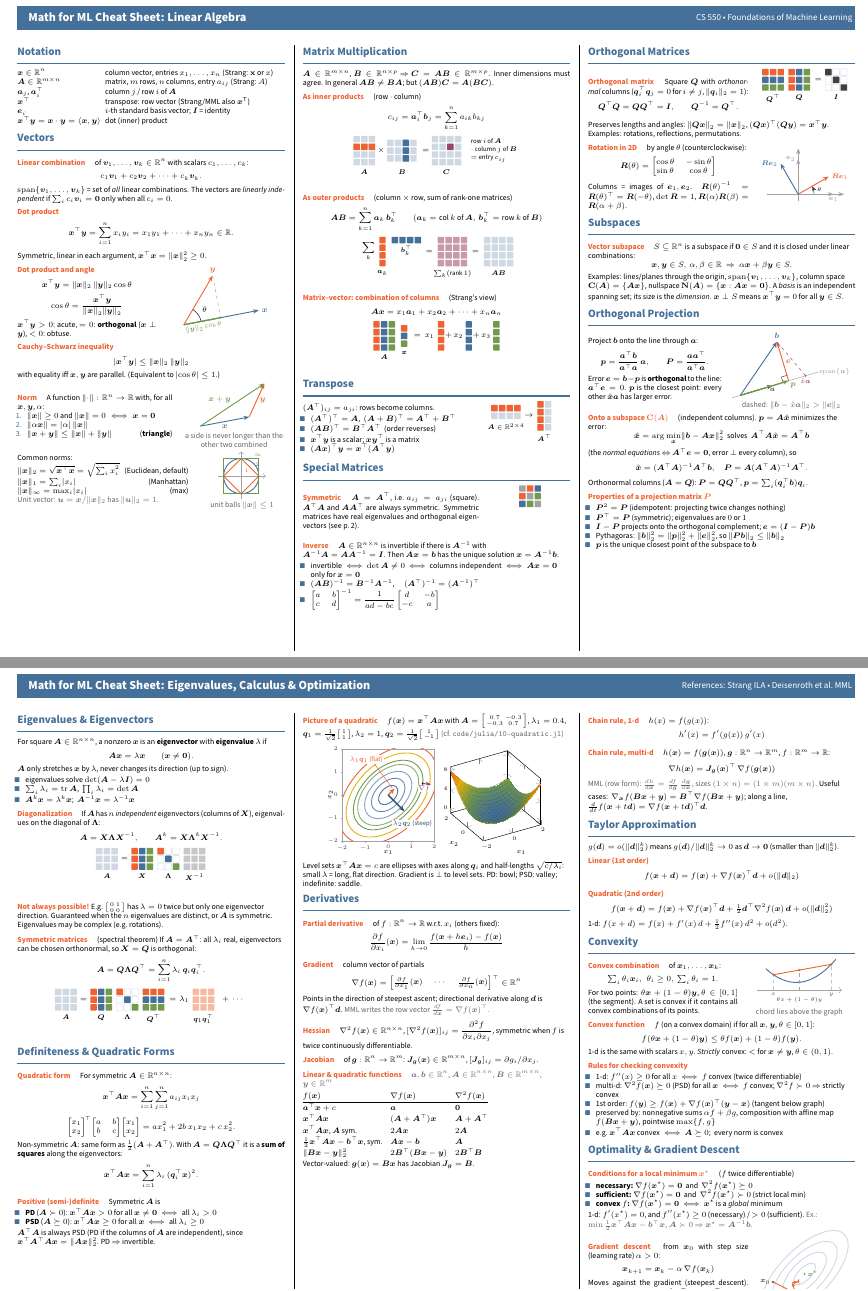
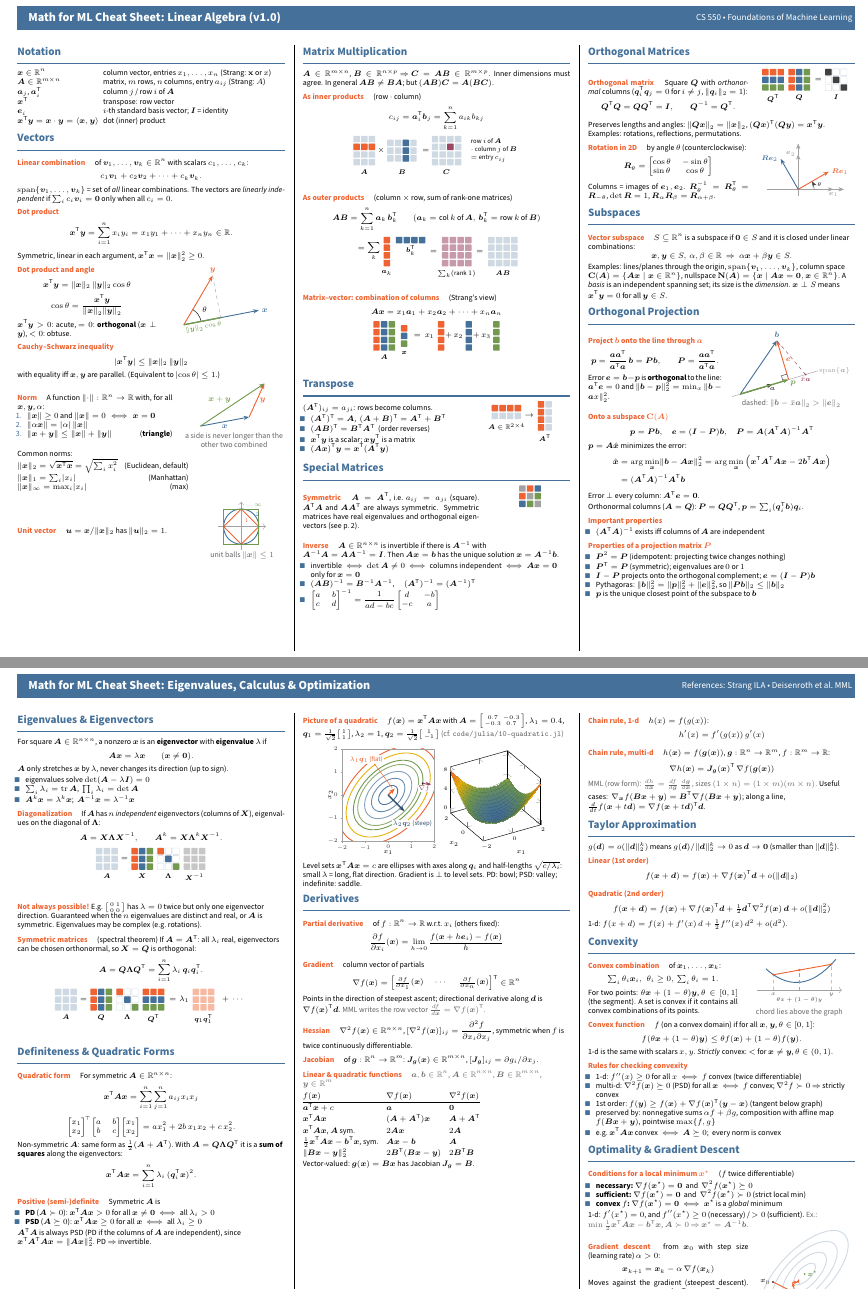
Before and after one commit to marekpetrik/fml-fall26, a LaTeX document (cheatsheet/math-cheatsheet.tex): two parts of pages 1 and 2 of 2, joined at a grey line, cut so that both start at the same text. Compiled offline with pdfLaTeX.

Commit message:
improvements

```diff
--- a/cheatsheet/math-cheatsheet.tex
+++ b/cheatsheet/math-cheatsheet.tex
@@ -51,10 +51,10 @@
 \newcommand{\mI}{\M{I}} \newcommand{\mP}{\M{P}} \newcommand{\mQ}{\M{Q}}
 \newcommand{\mR}{\M{R}} \newcommand{\mX}{\M{X}} \newcommand{\mH}{\M{H}}
 \newcommand{\mLambda}{\M{\Lambda}} \newcommand{\mJ}{\M{J}}
-\newcommand{\T}{^{\top}}
 \newcommand{\inv}{^{-1}}
 \newcommand{\R}{\mathbb{R}}
 \newcommand{\norm}[1]{\lVert #1 \rVert}
+\newcommand{\tr}{^{\mathsf T}}
 \newcommand{\abs}[1]{\lvert #1 \rvert}
 \newcommand{\ip}[2]{\langle #1, #2 \rangle}
 \DeclareMathOperator{\colsp}{\mathbf{C}}
@@ -95,7 +95,7 @@
 %%%%%%%%%%%%%%%%%%%%%%%%%%%%%%%%%%%%%%%%%%%%%%%%%%%%%%%%%%%%%%%%%%%%%%%%%%%%%%%%
 % PAGE 1
 %%%%%%%%%%%%%%%%%%%%%%%%%%%%%%%%%%%%%%%%%%%%%%%%%%%%%%%%%%%%%%%%%%%%%%%%%%%%%%%%
-\sheettitle{Math for ML Cheat Sheet: Linear Algebra}{CS 550 \textbullet{} Foundations of Machine Learning}
+\sheettitle{Math for ML Cheat Sheet: Linear Algebra  (v1.0)}{CS 550 \textbullet{} Foundations of Machine Learning}
 
 \begin{multicols*}{3}
 
@@ -103,10 +103,10 @@
 \begin{tabular}{@{}l@{\;\;}l@{}}
   $\vx\in\R^n$ & column vector, entries $x_1,\dots,x_n$ (Strang: $\mathbf{x}$ or $x$)\\
   $\mA\in\R^{m\times n}$ & matrix, $m$ rows, $n$ columns, entry $a_{ij}$ (Strang: $A$)\\
-  $\va_j$, $\va_i\T$ & column $j$ / row $i$ of $\mA$ \\
-  $\vx\T$ & transpose: row vector (Strang/MML also $\vx^{\mathsf T}$)\\
+  $\va_j$, $\va_i\tr$ & column $j$ / row $i$ of $\mA$ \\
+  $\vx\tr$ & transpose: row vector \\
   $\ve_i$ & $i$-th standard basis vector; $\mI$ = identity\\
-  $\vx\T\vy = \vx\cdot\vy = \ip{\vx}{\vy}$ & dot (inner) product
+  $\vx\tr\vy = \vx\cdot\vy = \ip{\vx}{\vy}$ & dot (inner) product
 \end{tabular}
 
 \sect{Vectors}
@@ -116,14 +116,14 @@ $\spn\{\vv_1,\dots,\vv_k\}$ = set of \emph{all} linear combinations. The vectors
 \emph{linearly independent} if $\sum_i c_i\vv_i = \vzero$ only when all $c_i=0$.
 
 \topic{Dot product}
-\[ \vx\T\vy = \sum_{i=1}^n x_i y_i = x_1y_1+\dots+x_ny_n \in\R . \]
-Symmetric, linear in each argument, $\vx\T\vx = \norm{\vx}_2^2 \ge 0$.
+\[ \vx\tr\vy = \sum_{i=1}^n x_i y_i = x_1y_1+\dots+x_ny_n \in\R . \]
+Symmetric, linear in each argument, $\vx\tr\vx = \norm{\vx}_2^2 \ge 0$.
 
 \begin{minipage}[c]{0.52\linewidth}
 \topic{Dot product and angle}
-\[ \vx\T\vy = \norm{\vx}_2\,\norm{\vy}_2\cos\theta \]
-\[ \cos\theta = \frac{\vx\T\vy}{\norm{\vx}_2\norm{\vy}_2} \]
-$\vx\T\vy>0$: acute, $=0$: \textbf{orthogonal} ($\vx\perp\vy$), $<0$: obtuse.
+\[ \vx\tr\vy = \norm{\vx}_2\,\norm{\vy}_2\cos\theta \]
+\[ \cos\theta = \frac{\vx\tr\vy}{\norm{\vx}_2\norm{\vy}_2} \]
+$\vx\tr\vy>0$: acute, $=0$: \textbf{orthogonal} ($\vx\perp\vy$), $<0$: obtuse.
 \end{minipage}\hfill
 \begin{minipage}[c]{0.44\linewidth}
 \centering
@@ -166,10 +166,14 @@ with equality iff $\vx,\vy$ are parallel. (Equivalent to $\abs{\cos\theta}\le 1$
 
 \begin{minipage}[c]{0.64\linewidth}
 Common norms:\\[1pt]
-$\norm{\vx}_2=\sqrt{\vx\T\vx}=\sqrt{\textstyle\sum_i x_i^2}$ \hfill (Euclidean, default)\\
+$\norm{\vx}_2=\sqrt{\vx\tr\vx}=\sqrt{\textstyle\sum_i x_i^2}$ \hfill (Euclidean, default)\\
 $\norm{\vx}_1=\sum_i\abs{x_i}$ \hfill (Manhattan)\\
 $\norm{\vx}_\infty=\max_i\abs{x_i}$ \hfill (max)\\
-\note{Unit vector: $\vu = \vx/\norm{\vx}_2$ has $\norm{\vu}_2=1$.}
+\end{minipage} \hfill
+
+\begin{minipage}[c]{0.64\linewidth}
+
+\topic{Unit vector} $\vu = \vx/\norm{\vx}_2$ has $\norm{\vu}_2=1$.
 \end{minipage}\hfill
 \begin{minipage}[c]{0.32\linewidth}
 \centering
@@ -258,12 +262,12 @@ Inner dimensions must agree. In general $\mA\mB\ne\mB\mA$; but $(\mA\mB)\mC=\mA(
 \raggedright
 \sect{Transpose}
 \begin{minipage}[c]{0.58\linewidth}
-$(\mA\T)_{ij}=a_{ji}$: rows become columns.
+$(\mA\tr)_{ij}=a_{ji}$: rows become columns.
 \begin{itemize}
-  \item $(\mA\T)\T=\mA$, \ $(\mA+\mB)\T=\mA\T+\mB\T$
-  \item $(\mA\mB)\T=\mB\T\mA\T$ \ (order reverses)
-  \item $\vx\T\vy$ is a scalar; $\vx\vy\T$ is a matrix
-  \item $(\mA\vx)\T\vy = \vx\T(\mA\T\vy)$
+  \item $(\mA\tr)\tr=\mA$, \ $(\mA+\mB)\tr=\mA\tr+\mB\tr$
+  \item $(\mA\mB)\tr=\mB\tr\mA\tr$ \ (order reverses)
+  \item $\vx\tr\vy$ is a scalar; $\vx\vy\tr$ is a matrix
+  \item $(\mA\vx)\tr\vy = \vx\tr(\mA\tr\vy)$
 \end{itemize}
 \end{minipage}\hfill
 \begin{minipage}[c]{0.38\linewidth}
@@ -274,15 +278,15 @@ $(\mA\T)_{ij}=a_{ji}$: rows become columns.
   \node at (5,-1.5) {$\to$};
   \begin{scope}[shift={(6,0.5)}]
     \grid{4}{2}{plight} \foreach \i in {1,...,4}{\cell{\i}{1}{porange}}
-    \lbl{1}{-4.1}{$\mA\T$}
+    \lbl{1}{-4.1}{$\mA\tr$}
   \end{scope}
 \end{tikzpicture}
 \end{minipage}
 
 \sect{Special Matrices}
 \begin{minipage}[c]{0.66\linewidth}
-\topic{Symmetric} $\mA=\mA\T$, i.e.\ $a_{ij}=a_{ji}$ (square).
-$\mA\T\mA$ and $\mA\mA\T$ are always symmetric. Symmetric matrices have real eigenvalues
+\topic{Symmetric} $\mA=\mA\tr$, i.e.\ $a_{ij}=a_{ji}$ (square).
+$\mA\tr\mA$ and $\mA\mA\tr$ are always symmetric. Symmetric matrices have real eigenvalues
 and orthogonal eigenvectors (see p.\,2).
 \end{minipage}\hfill
 \begin{minipage}[c]{0.3\linewidth}
@@ -299,7 +303,7 @@ and orthogonal eigenvectors (see p.\,2).
 $\mA\inv\mA = \mA\mA\inv = \mI$. Then $\mA\vx=\vb$ has the unique solution $\vx=\mA\inv\vb$.
 \begin{itemize}
   \item invertible $\iff$ $\det\mA\ne0$ $\iff$ columns independent $\iff$ $\mA\vx=\vzero$ only for $\vx=\vzero$
-  \item $(\mA\mB)\inv=\mB\inv\mA\inv$, \quad $(\mA\T)\inv=(\mA\inv)\T$
+  \item $(\mA\mB)\inv=\mB\inv\mA\inv$, \quad $(\mA\tr)\inv=(\mA\inv)\tr$
   \item $\begin{bmatrix} a & b\\ c& d\end{bmatrix}^{-1} = \dfrac{1}{ad-bc}\begin{bmatrix} d & -b\\ -c& a\end{bmatrix}$
 \end{itemize}
 
@@ -352,16 +356,16 @@ $\mR(\theta)\inv=\mR(\theta)\T=\mR(-\theta)$, $\det\mR=1$, $\mR(\alpha)\mR(\beta
 \topic{Vector subspace} $S\subseteq\R^n$ is a subspace if $\vzero\in S$ and it is closed under linear combinations:
 \[ \vx,\vy\in S,\ \alpha,\beta\in\R \ \Rightarrow\ \alpha\vx+\beta\vy\in S . \]
 Examples: lines/planes through the origin, $\spn\{\vv_1,\dots,\vv_k\}$,
-column space $\colsp(\mA)=\{\mA\vx\}$, nullspace $\nullsp(\mA)=\{\vx:\mA\vx=\vzero\}$.
+column space $\colsp(\mA)=\{\mA\vx\mid\vx\in\R^n\}$, nullspace $\nullsp(\mA)=\{\vx\mid \mA\vx=\vzero,\vx\in\R^n\}$.
 A \emph{basis} is an independent spanning set; its size is the \emph{dimension}.
-$\vx\perp S$ means $\vx\T\vy=0$ for all $\vy\in S$.
+$\vx\perp S$ means $\vx\tr\vy=0$ for all $\vy\in S$.
 
 \sect{Orthogonal Projection}
 \begin{minipage}[c]{0.5\linewidth}
-Project $\vb$ onto the line through $\va$:
-\[ \vp = \frac{\va\T\vb}{\va\T\va}\,\va, \qquad \mP=\frac{\va\va\T}{\va\T\va}. \]
-Error $\ve=\vb-\vp$ is \textbf{orthogonal} to the line: $\va\T\ve=0$.
-$\vp$ is the closest point: every other $\hat\vx\va$ has larger error.
+\topic{Project $\vb$ onto the line through $\va$}
+\[ \vp = \frac{\va\va\tr}{\va\tr\va}\,\vb = \mP\vb, \qquad \mP=\frac{\va\va\tr}{\va\tr\va}. \]
+Error $\ve=\vb-\vp$ is \textbf{orthogonal} to the line: $\va\tr\ve=0$
+and $\| \vb - \vp \|_2^2  = \min_{x} \| \vb - \va x\|_2^2$.
 \end{minipage}\hfill
 \begin{minipage}[c]{0.48\linewidth}
 \centering
@@ -378,23 +382,35 @@ $\vp$ is the closest point: every other $\hat\vx\va$ has larger error.
   \draw[->,thick,porange] (P) -- (B) node[midway,right] {$\ve$};
   \draw[dashed,ppurple] (Q) -- (B);
   \fill[ppurple] (Q) circle (1pt);
-  \node[ppurple,font=\scriptsize,below] at (Q) {$\hat x\va$};
+  \node[ppurple,font=\scriptsize,below] at (Q) {$\bar x\va$};
   \pic[draw,pdark,angle radius=0.18cm] {right angle=B--P--O};
 \end{tikzpicture}\\
-\note{dashed: $\norm{\vb-\hat x\va}_2>\norm{\ve}_2$}
+\note{dashed: $\norm{\vb- \bar x \va}_2>\norm{\ve}_2$}
 \end{minipage}
 
-\topic{Onto a subspace $\colsp(\mA)$} (independent columns).
+\topic{Onto a subspace $\colsp(\mA)$}
+\[ \vp = \mP \vb, \quad \ve = (\mI - \mP) \vb, \quad \mP=\mA(\mA\tr\mA)\inv\mA\tr  \]
 $\vp=\mA\hat\vx$ minimizes the error:
-\[ \hat\vx=\arg\min_{\vx}\norm{\vb-\mA\vx}_2^2 \ \text{ solves }\ \mA\T\mA\hat\vx = \mA\T\vb \]
-(the \emph{normal equations} $\Leftrightarrow$ $\mA\T\ve=\vzero$, error $\perp$ every column), so
-\[ \hat\vx=(\mA\T\mA)\inv\mA\T\vb,\quad \mP=\mA(\mA\T\mA)\inv\mA\T . \]
-Orthonormal columns ($\mA=\mQ$): $\mP=\mQ\mQ\T$, $\vp=\sum_i(\vq_i\T\vb)\vq_i$.
+\[
+  \begin{aligned}
+    \hat\vx&=\arg\min_{\vx}\norm{\vb-\mA\vx}_2^2 = \arg\min_{\vx} \left(  \vx\tr\mA\tr\mA\vx - 2\vb\tr\mA\vx \right) \\
+    &= (\mA\tr\mA)\inv\mA\tr\vb
+  \end{aligned}
+  \]
+Error $\perp$ every column: $\mA\tr\ve=\vzero$.
+
+Orthonormal columns ($\mA=\mQ$): $\mP=\mQ\mQ\tr$, $\vp=\sum_i(\vq_i\tr\vb)\vq_i$.
+
+\topic{Important properties}
+\begin{itemize}
+\item $(\mA\tr \mA)^{-1}$ exists iff columns of $\mA$ are independent
+\end{itemize}
+
 
 \topic{Properties of a projection matrix $\mP$}
 \begin{itemize}
   \item $\mP^2=\mP$ (idempotent: projecting twice changes nothing)
-  \item $\mP\T=\mP$ (symmetric); eigenvalues are $0$ or $1$
+  \item $\mP\tr=\mP$ (symmetric); eigenvalues are $0$ or $1$
   \item $\mI-\mP$ projects onto the orthogonal complement; $\ve=(\mI-\mP)\vb$
   \item Pythagoras: $\norm{\vb}_2^2=\norm{\vp}_2^2+\norm{\ve}_2^2$, so $\norm{\mP\vb}_2\le\norm{\vb}_2$
   \item $\vp$ is the unique closest point of the subspace to $\vb$
@@ -445,12 +461,12 @@ $\mA$ only stretches $\vx$ by $\lambda$, never changes its direction (up to sign
 \raggedright
 \textcolor{porange}{\bfseries Not always possible!} E.g.\
 $\begin{bsmallmatrix}0&1\\0&0\end{bsmallmatrix}$ has $\lambda=0$ twice but only one
-eigenvector direction. Guaranteed when the $n$ eigenvalues are distinct, or $\mA$ is symmetric.
+eigenvector direction. Guaranteed when the $n$ eigenvalues are distinct and real, or $\mA$ is symmetric.
 Eigenvalues may be complex (e.g.\ rotations).
 
-\topic{Symmetric matrices} (spectral theorem) If $\mA=\mA\T$: all $\lambda_i$ real,
+\topic{Symmetric matrices} (spectral theorem) If $\mA=\mA\tr$: all $\lambda_i$ real,
 eigenvectors can be chosen orthonormal, so $\mX=\mQ$ is orthogonal:
-\[ \mA=\mQ\mLambda\mQ\T=\sum_{i=1}^n\lambda_i\,\vq_i\vq_i\T . \]
+\[ \mA=\mQ\mLambda\mQ\tr=\sum_{i=1}^n\lambda_i\,\vq_i\vq_i\tr . \]
 \centering
 \begin{tikzpicture}[mat]
   \grid{3}{3}{plight} \lbl{1.5}{-3.1}{$\mA$}
@@ -465,35 +481,35 @@ eigenvectors can be chosen orthonormal, so $\mX=\mQ$ is orthogonal:
   \end{scope}
   \begin{scope}[shift={(11.4,0)}]
     \foreach \j in {1,2,3}{\cell{1}{\j}{porange}\cell{2}{\j}{pblue}\cell{3}{\j}{pgreen}}
-    \lbl{1.5}{-3.1}{$\mQ\T$}
+    \lbl{1.5}{-3.1}{$\mQ\tr$}
   \end{scope}
   \node at (15.4,-1.5) {$=$};
   \node at (16.9,-1.5) {$\lambda_1$};
-  \begin{scope}[shift={(17.9,0)}] \grid{3}{3}{porange!45} \lbl{1.5}{-3.1}{$\vq_1\vq_1\T$} \end{scope}
+  \begin{scope}[shift={(17.9,0)}] \grid{3}{3}{porange!45} \lbl{1.5}{-3.1}{$\vq_1\vq_1\tr$} \end{scope}
   \node at (23.3,-1.5) {$+\,\cdots$};
 \end{tikzpicture}
 
 \raggedright
 \sect{Definiteness \& Quadratic Forms}
 \topic{Quadratic form} For symmetric $\mA\in\R^{n\times n}$:
-\[ \vx\T\mA\vx=\sum_{i=1}^n\sum_{j=1}^n a_{ij}x_ix_j \]
+\[ \vx\tr\mA\vx=\sum_{i=1}^n\sum_{j=1}^n a_{ij}x_ix_j \]
 \[ \begin{bmatrix}x_1\\x_2\end{bmatrix}^{\!\top}\!\begin{bmatrix}a&b\\b&c\end{bmatrix}\!\begin{bmatrix}x_1\\x_2\end{bmatrix}
   = a x_1^2+2b\,x_1x_2+c\,x_2^2 . \]
-Non-symmetric $\mA$: same form as $\tfrac12(\mA+\mA\T)$. With $\mA=\mQ\mLambda\mQ\T$ it is a
+Non-symmetric $\mA$: same form as $\tfrac12(\mA+\mA\tr)$. With $\mA=\mQ\mLambda\mQ\tr$ it is a
 \textbf{sum of squares} along the eigenvectors:
-\[ \vx\T\mA\vx=\sum_{i=1}^n\lambda_i\,(\vq_i\T\vx)^2 . \]
+\[ \vx\tr\mA\vx=\sum_{i=1}^n\lambda_i\,(\vq_i\tr\vx)^2 . \]
 
 \topic{Positive (semi-)definite} Symmetric $\mA$ is
 \begin{itemize}
-  \item \textbf{PD} ($\mA\succ0$): $\vx\T\mA\vx>0$ for all $\vx\ne\vzero$ $\iff$ all $\lambda_i>0$
-  \item \textbf{PSD} ($\mA\succeq0$): $\vx\T\mA\vx\ge0$ for all $\vx$ $\iff$ all $\lambda_i\ge0$
+  \item \textbf{PD} ($\mA\succ0$): $\vx\tr\mA\vx>0$ for all $\vx\ne\vzero$ $\iff$ all $\lambda_i>0$
+  \item \textbf{PSD} ($\mA\succeq0$): $\vx\tr\mA\vx\ge0$ for all $\vx$ $\iff$ all $\lambda_i\ge0$
 \end{itemize}
-$\mA\T\mA$ is always PSD (PD if the columns of $\mA$ are independent), since
-$\vx\T\mA\T\mA\vx=\norm{\mA\vx}_2^2$. PD $\Rightarrow$ invertible.
+$\mA\tr\mA$ is always PSD (PD if the columns of $\mA$ are independent), since
+$\vx\tr\mA\tr\mA\vx=\norm{\mA\vx}_2^2$. PD $\Rightarrow$ invertible.
 
 \columnbreak
 %------------------------------------------------------------------------------
-\topic{Picture of a quadratic} $f(\vx)=\vx\T\mA\vx$ with
+\topic{Picture of a quadratic} $f(\vx)=\vx\tr\mA\vx$ with
 $\mA=\begin{bsmallmatrix}0.7&-0.3\\-0.3&0.7\end{bsmallmatrix}$,
 $\lambda_1=0.4$, $\vq_1=\tfrac1{\sqrt2}\begin{bsmallmatrix}1\\1\end{bsmallmatrix}$,
 $\lambda_2=1$, $\vq_2=\tfrac1{\sqrt2}\begin{bsmallmatrix}1\\-1\end{bsmallmatrix}$
@@ -558,11 +574,11 @@ symmetric when $f$ is twice continuously differentiable.
 \renewcommand{\arraystretch}{1.25}
 \begin{tabular}{@{}l@{\quad}l@{\quad}l@{}}
   $f(\vx)$ & $\nabla f(\vx)$ & $\nabla^2 f(\vx)$\\\hline
-  $\va\T\vx+c$ & $\va$ & $\M{0}$\\
-  $\vx\T\mA\vx$ & $(\mA+\mA\T)\vx$ & $\mA+\mA\T$\\
-  $\vx\T\mA\vx$, $\mA$ sym. & $2\mA\vx$ & $2\mA$\\
-  $\tfrac12\vx\T\mA\vx-\vb\T\vx$, sym. & $\mA\vx-\vb$ & $\mA$\\
-  $\norm{\mB\vx-\vy}_2^2$ & $2\mB\T(\mB\vx-\vy)$ & $2\mB\T\mB$
+  $\va\tr\vx+c$ & $\va$ & $\M{0}$\\
+  $\vx\tr\mA\vx$ & $(\mA+\mA\tr)\vx$ & $\mA+\mA\tr$\\
+  $\vx\tr\mA\vx$, $\mA$ sym. & $2\mA\vx$ & $2\mA$\\
+  $\tfrac12\vx\tr\mA\vx-\vb\tr\vx$, sym. & $\mA\vx-\vb$ & $\mA$\\
+  $\norm{\mB\vx-\vy}_2^2$ & $2\mB\tr(\mB\vx-\vy)$ & $2\mB\tr\mB$
 \end{tabular}\\
 Vector-valued: $\V g(\vx)=\mB\vx$ has Jacobian $\mJ_{\V g}=\mB$.
 
@@ -572,18 +588,18 @@ Vector-valued: $\V g(\vx)=\mB\vx$ has Jacobian $\mJ_{\V g}=\mB$.
 \[ h'(x)=f'(g(x))\,g'(x) \]
 
 \topic{Chain rule, multi-d} $h(\vx)=f(\V g(\vx))$, $\V g:\R^n\to\R^m$, $f:\R^m\to\R$:
-\[ \nabla h(\vx)=\mJ_{\V g}(\vx)\T\,\nabla f(\V g(\vx)) \]
+\[ \nabla h(\vx)=\mJ_{\V g}(\vx)\tr\,\nabla f(\V g(\vx)) \]
 \note{MML (row form): $\frac{dh}{d\vx}=\frac{df}{d\V g}\,\frac{d\V g}{d\vx}$, sizes $(1\times n)=(1\times m)(m\times n)$.}
-Useful cases: \ $\nabla_{\vx} f(\mB\vx+\vy)=\mB\T\nabla f(\mB\vx+\vy)$;\
-along a line, $\frac{d}{dt}f(\vx+t\vd)=\nabla f(\vx+t\vd)\T\vd$.
+Useful cases: \ $\nabla_{\vx} f(\mB\vx+\vy)=\mB\tr\nabla f(\mB\vx+\vy)$;\
+along a line, $\frac{d}{dt}f(\vx+t\vd)=\nabla f(\vx+t\vd)\tr\vd$.
 
 \sect{Taylor Approximation}
 $g(\vd)=o(\norm{\vd}_2^k)$ means $g(\vd)/\norm{\vd}_2^k\to0$ as $\vd\to\vzero$ (smaller than $\norm{\vd}_2^k$).
 
 \topic{Linear (1st order)}
-\[ f(\vx+\vd)=f(\vx)+\nabla f(\vx)\T\vd+o(\norm{\vd}_2) \]
+\[ f(\vx+\vd)=f(\vx)+\nabla f(\vx)\tr\vd+o(\norm{\vd}_2) \]
 \topic{Quadratic (2nd order)}
-\[ f(\vx+\vd)=f(\vx)+\nabla f(\vx)\T\vd+\tfrac12\vd\T\nabla^2 f(\vx)\,\vd+o(\norm{\vd}_2^2) \]
+\[ f(\vx+\vd)=f(\vx)+\nabla f(\vx)\tr\vd+\tfrac12\vd\tr\nabla^2 f(\vx)\,\vd+o(\norm{\vd}_2^2) \]
 1-d: $f(x+d)=f(x)+f'(x)\,d+\tfrac12f''(x)\,d^2+o(d^2)$.
 
 \sect{Convexity}
@@ -634,13 +650,13 @@ A set is convex if it contains all convex combinations of its points.
   \item \textbf{convex $f$:} $\nabla f(\vx^\star)=\vzero$ $\iff$ $\vx^\star$ is a \emph{global} minimum
 \end{itemize}
 1-d: $f'(x^\star)=0$, and $f''(x^\star)\ge0$ (necessary) / $>0$ (sufficient).
-\note{Ex.: $\min\tfrac12\vx\T\mA\vx-\vb\T\vx$, $\mA\succ0$ $\Rightarrow$ $\vx^\star=\mA\inv\vb$.}
+\note{Ex.: $\min\tfrac12\vx\tr\mA\vx-\vb\tr\vx$, $\mA\succ0$ $\Rightarrow$ $\vx^\star=\mA\inv\vb$.}
 
 \begin{minipage}[c]{0.6\linewidth}
 \topic{Gradient descent} from $\vx_0$ with step size (learning rate) $\alpha>0$:
 \[ \vx_{k+1}=\vx_k-\alpha\,\nabla f(\vx_k) \]
 Moves against the gradient (steepest descent). Too large $\alpha$ diverges; for
-$\tfrac12\vx\T\mA\vx-\vb\T\vx$ it converges iff $0<\alpha<2/\lambda_{\max}(\mA)$.
+$\tfrac12\vx\tr\mA\vx-\vb\tr\vx$ it converges iff $0<\alpha<2/\lambda_{\max}(\mA)$.
 \end{minipage}\hfill
 \begin{minipage}[c]{0.38\linewidth}
 \centering
```
Also changed, not shown: cheatsheet/math-cheatsheet.pdf, cheatsheet/math-cheatsheet.tex (37 more changed lines).
